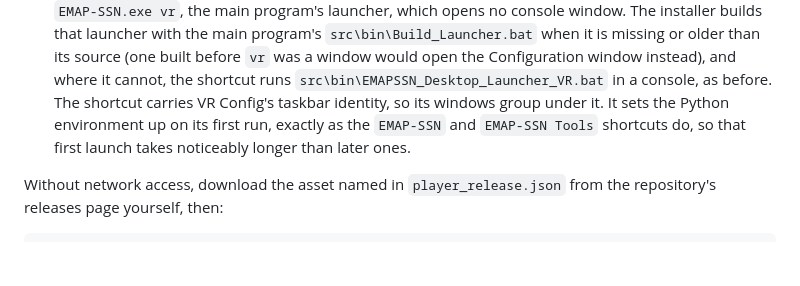
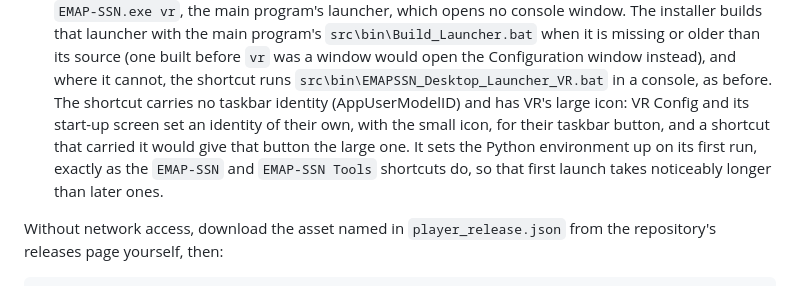
Before and after one commit to Xuebin-Feng/EMAP-SSN-VR, a Markdown page: README.md, the part around the change. Drawn GitHub-style; blank space fills up the shorter version.

Commit message:
Say in the README that the VR shortcut carries no taskbar identity, as the installer and the tests have it
The README still said the shortcut carries VR Config's taskbar identity, so that its windows group under it.
install_vr.bat gives the shortcut no AppUserModelID on purpose: a shortcut that carries a window's ID gives that
window's taskbar button the shortcut's large icon, and VR Config and its start-up screen set the ID themselves,
with the small icon. A test already checks that the installer does not contain the ID.

Co-Authored-By: Claude Sonnet 5.5 <noreply@anthropic.com>

```diff
--- a/README.md
+++ b/README.md
@@ -59,10 +59,12 @@ like every other mirrored file here. It does two things:
   older than its source (one built before `vr` was a window would open the
   Configuration window instead), and where it cannot, the shortcut runs
   `src\bin\EMAPSSN_Desktop_Launcher_VR.bat` in a console, as before. The
-  shortcut carries VR Config's taskbar identity, so its windows group under
-  it. It sets the Python environment up on its first run, exactly as the
-  `EMAP-SSN` and `EMAP-SSN Tools` shortcuts do, so that first launch takes
-  noticeably longer than later ones.
+  shortcut carries no taskbar identity (AppUserModelID) and has VR's large
+  icon: VR Config and its start-up screen set an identity of their own, with
+  the small icon, for their taskbar button, and a shortcut that carried it
+  would give that button the large one. It sets the Python environment up on
+  its first run, exactly as the `EMAP-SSN` and `EMAP-SSN Tools` shortcuts do,
+  so that first launch takes noticeably longer than later ones.
 
 Without network access, download the asset named in `player_release.json`
 from the repository's releases page yourself, then:
```
